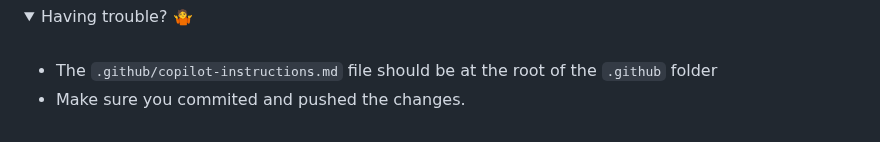
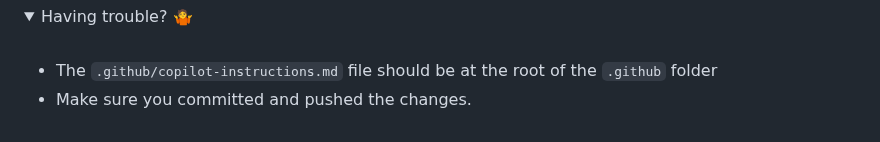
Before and after one commit to skills-dev/customize-your-github-copilot-experience, a Markdown page: .github/steps/1-step.md, the part around the change. GitHub-like rendering; folded sections open.

Commit message:
Fix spelling errors in step markdown files
Co-authored-by: FidelusAleksander <63016446+FidelusAleksander@users.noreply.github.com>

```diff
--- a/.github/steps/1-step.md
+++ b/.github/steps/1-step.md
@@ -108,6 +108,6 @@ Now that you've explored the project, let's create custom instructions to help C
 <summary>Having trouble? 🤷</summary><br/>
 
 - The `.github/copilot-instructions.md` file should be at the root of the `.github` folder
-- Make sure you commited and pushed the changes.
+- Make sure you committed and pushed the changes.
 
 </details>
```
Also changed, not shown: .github/steps/2-step.md (+3 -3 lines), .github/steps/3-step.md (+2 -2 lines).
